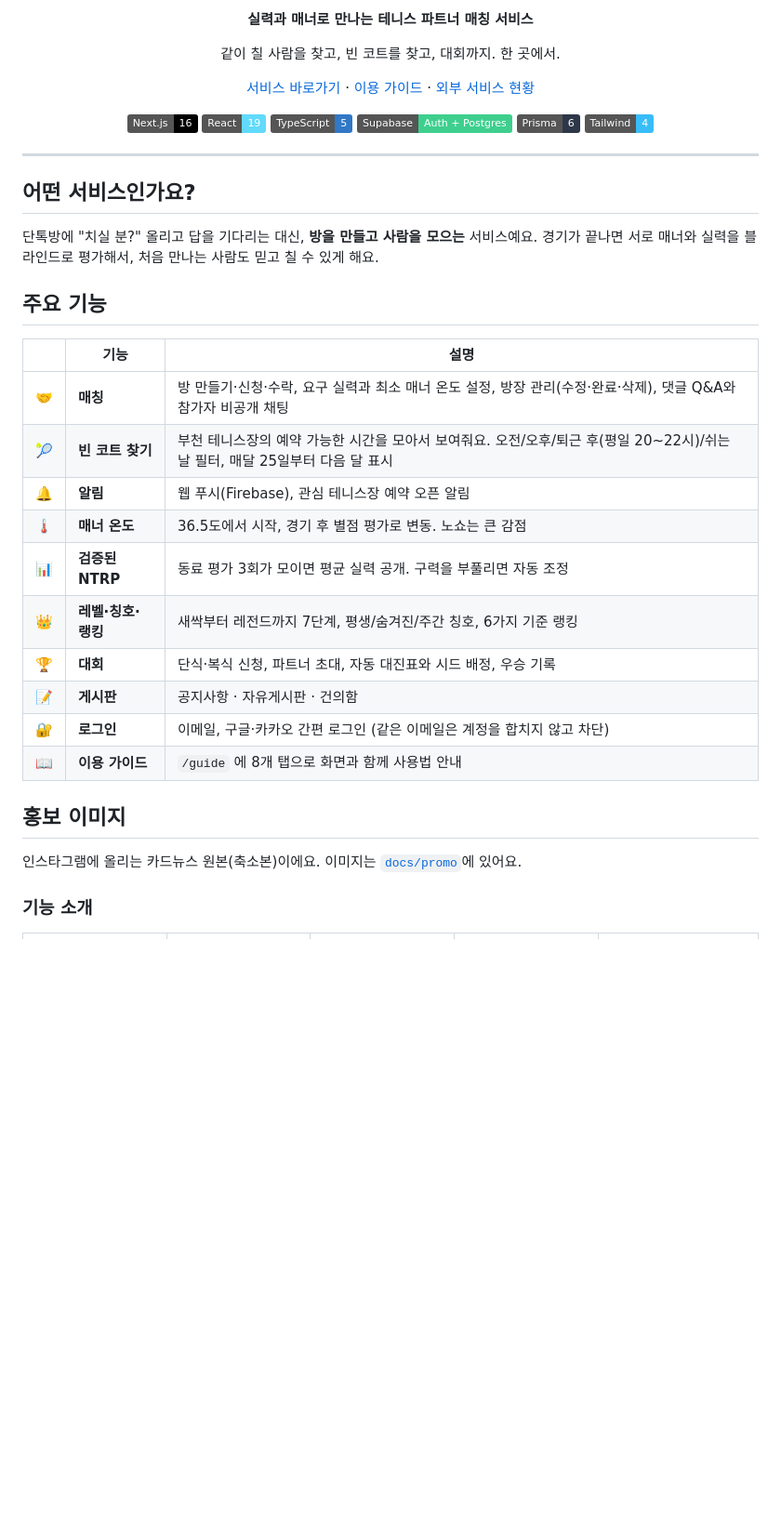
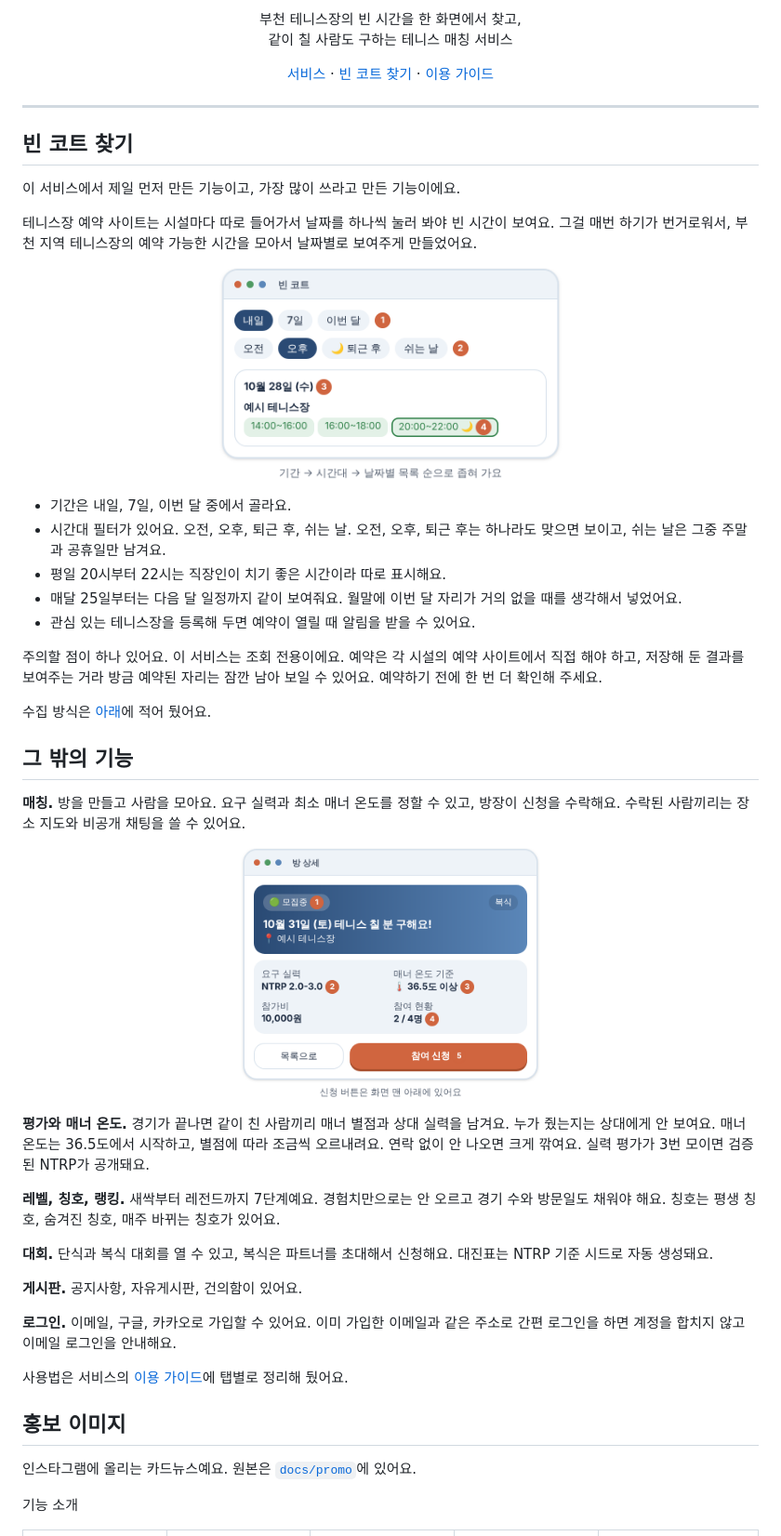
Before and after one commit to kaki5507/Tennis-matching, a Markdown page: README.md, the part around one of its changes. Shown at 93% size. GitHub-like rendering; pictures changed too: docs/screens/courts_mock.png (added), docs/screens/match_detail_mock.png (added); badges without logos; blank space fills up the shorter version.

Commit message:
docs: README 재작성(빈 코트 찾기 강조, 이모지 제거, 앱 이미지 추가)
Co-Authored-By: Claude Sonnet 5.5 <noreply@anthropic.com>
Claude-Session: https://claude.ai/code/session_0153fuDngaNMcgRxxpeyxDif

```diff
--- a/README.md
+++ b/README.md
@@ -4,41 +4,51 @@
 
-**실력과 매너로 만나는 테니스 파트너 매칭 서비스**
+<p align="center">부천 테니스장의 빈 시간을 한 화면에서 찾고,<br>같이 칠 사람도 구하는 테니스 매칭 서비스</p>
 
-같이 칠 사람을 찾고, 빈 코트를 찾고, 대회까지. 한 곳에서.
-
-[서비스 바로가기](https://tennis-matching-mu.vercel.app) · [이용 가이드](https://tennis-matching-mu.vercel.app/guide) · [외부 서비스 현황](docs/EXTERNAL_SERVICES.md)
-
-![Next.js](https://img.shields.io/badge/Next.js-16-000?logo=nextdotjs) ![React](https://img.shields.io/badge/React-19-61dafb?logo=react&logoColor=000) ![TypeScript](https://img.shields.io/badge/TypeScript-5-3178c6?logo=typescript&logoColor=fff) ![Supabase](https://img.shields.io/badge/Supabase-Auth%20%2B%20Postgres-3ecf8e?logo=supabase&logoColor=fff) ![Prisma](https://img.shields.io/badge/Prisma-6-2d3748?logo=prisma) ![Tailwind](https://img.shields.io/badge/Tailwind-4-38bdf8?logo=tailwindcss&logoColor=fff)
-
-</div>
+<p align="center"><a href="https://tennis-matching-mu.vercel.app">서비스</a> · <a href="https://tennis-matching-mu.vercel.app/courts">빈 코트 찾기</a> · <a href="https://tennis-matching-mu.vercel.app/guide">이용 가이드</a></p>
 
 ---
 
-## 어떤 서비스인가요?
+## 빈 코트 찾기
 
-단톡방에 "치실 분?" 올리고 답을 기다리는 대신, **방을 만들고 사람을 모으는** 서비스예요.
-경기가 끝나면 서로 매너와 실력을 블라인드로 평가해서, 처음 만나는 사람도 믿고 칠 수 있게 해요.
+이 서비스에서 제일 먼저 만든 기능이고, 가장 많이 쓰라고 만든 기능이에요.
 
-## 주요 기능
+테니스장 예약 사이트는 시설마다 따로 들어가서 날짜를 하나씩 눌러 봐야 빈 시간이 보여요. 그걸 매번 하기가 번거로워서, 부천 지역 테니스장의 예약 가능한 시간을 모아서 날짜별로 보여주게 만들었어요.
 
-| | 기능 | 설명 |
-|---|---|---|
-| 🤝 | **매칭** | 방 만들기·신청·수락, 요구 실력과 최소 매너 온도 설정, 방장 관리(수정·완료·삭제), 댓글 Q&A와 참가자 비공개 채팅 |
-| 🎾 | **빈 코트 찾기** | 부천 테니스장의 예약 가능한 시간을 모아서 보여줘요. 오전/오후/퇴근 후(평일 20~22시)/쉬는 날 필터, 매달 25일부터 다음 달 표시 |
-| 🔔 | **알림** | 웹 푸시(Firebase), 관심 테니스장 예약 오픈 알림 |
-| 🌡️ | **매너 온도** | 36.5도에서 시작, 경기 후 별점 평가로 변동. 노쇼는 큰 감점 |
-| 📊 | **검증된 NTRP** | 동료 평가 3회가 모이면 평균 실력 공개. 구력을 부풀리면 자동 조정 |
-| 👑 | **레벨·칭호·랭킹** | 새싹부터 레전드까지 7단계, 평생/숨겨진/주간 칭호, 6가지 기준 랭킹 |
-| 🏆 | **대회** | 단식·복식 신청, 파트너 초대, 자동 대진표와 시드 배정, 우승 기록 |
-| 📝 | **게시판** | 공지사항 · 자유게시판 · 건의함 |
-| 🔐 | **로그인** | 이메일, 구글·카카오 간편 로그인 (같은 이메일은 계정을 합치지 않고 차단) |
-| 📖 | **이용 가이드** | `/guide` 에 8개 탭으로 화면과 함께 사용법 안내 |
+<p align="center"><img src="docs/screens/courts_mock.png" width="640" alt="빈 코트 찾기 화면"></p>
+
+- 기간은 내일, 7일, 이번 달 중에서 골라요.
+- 시간대 필터가 있어요. 오전, 오후, 퇴근 후, 쉬는 날. 오전, 오후, 퇴근 후는 하나라도 맞으면 보이고, 쉬는 날은 그중 주말과 공휴일만 남겨요.
+- 평일 20시부터 22시는 직장인이 치기 좋은 시간이라 따로 표시해요.
+- 매달 25일부터는 다음 달 일정까지 같이 보여줘요. 월말에 이번 달 자리가 거의 없을 때를 생각해서 넣었어요.
+- 관심 있는 테니스장을 등록해 두면 예약이 열릴 때 알림을 받을 수 있어요.
+
+주의할 점이 하나 있어요. 이 서비스는 조회 전용이에요. 예약은 각 시설의 예약 사이트에서 직접 해야 하고, 저장해 둔 결과를 보여주는 거라 방금 예약된 자리는 잠깐 남아 보일 수 있어요. 예약하기 전에 한 번 더 확인해 주세요.
+
+수집 방식은 [아래](#빈-코트-수집-방식)에 적어 뒀어요.
+
+## 그 밖의 기능
+
+**매칭.** 방을 만들고 사람을 모아요. 요구 실력과 최소 매너 온도를 정할 수 있고, 방장이 신청을 수락해요. 수락된 사람끼리는 장소 지도와 비공개 채팅을 쓸 수 있어요.
+
+<p align="center"><img src="docs/screens/match_detail_mock.png" width="560" alt="방 상세 화면"></p>
+
+**평가와 매너 온도.** 경기가 끝나면 같이 친 사람끼리 매너 별점과 상대 실력을 남겨요. 누가 줬는지는 상대에게 안 보여요. 매너 온도는 36.5도에서 시작하고, 별점에 따라 조금씩 오르내려요. 연락 없이 안 나오면 크게 깎여요. 실력 평가가 3번 모이면 검증된 NTRP가 공개돼요.
+
+**레벨, 칭호, 랭킹.** 새싹부터 레전드까지 7단계예요. 경험치만으로는 안 오르고 경기 수와 방문일도 채워야 해요. 칭호는 평생 칭호, 숨겨진 칭호, 매주 바뀌는 칭호가 있어요.
+
+**대회.** 단식과 복식 대회를 열 수 있고, 복식은 파트너를 초대해서 신청해요. 대진표는 NTRP 기준 시드로 자동 생성돼요.
+
+**게시판.** 공지사항, 자유게시판, 건의함이 있어요.
+
+**로그인.** 이메일, 구글, 카카오로 가입할 수 있어요. 이미 가입한 이메일과 같은 주소로 간편 로그인을 하면 계정을 합치지 않고 이메일 로그인을 안내해요.
+
+사용법은 서비스의 [이용 가이드](https://tennis-matching-mu.vercel.app/guide)에 탭별로 정리해 뒀어요.
 
 ## 홍보 이미지
 
-인스타그램에 올리는 카드뉴스 원본(축소본)이에요. 이미지는 [`docs/promo`](docs/promo)에 있어요.
+인스타그램에 올리는 카드뉴스예요. 원본은 [`docs/promo`](docs/promo)에 있어요.
 
-### 기능 소개
+기능 소개
 
 <table>
 <tr><td><img src="docs/promo/feature_01.png" width="180" alt="소개"></td><td><img src="docs/promo/feature_02.png" width="180" alt="빈 코트"></td><td><img src="docs/promo/feature_03.png" width="180" alt="매칭 3단계"></td><td><img src="docs/promo/feature_04.png" width="180" alt="예약 오픈 알림"></td><td><img src="docs/promo/feature_05.png" width="180" alt="매너 온도"></td></tr>
```
Also changed, not shown: other parts of README.md (+27 -40 lines), docs/screens/match_create_mock.png (added), 1 other file.
